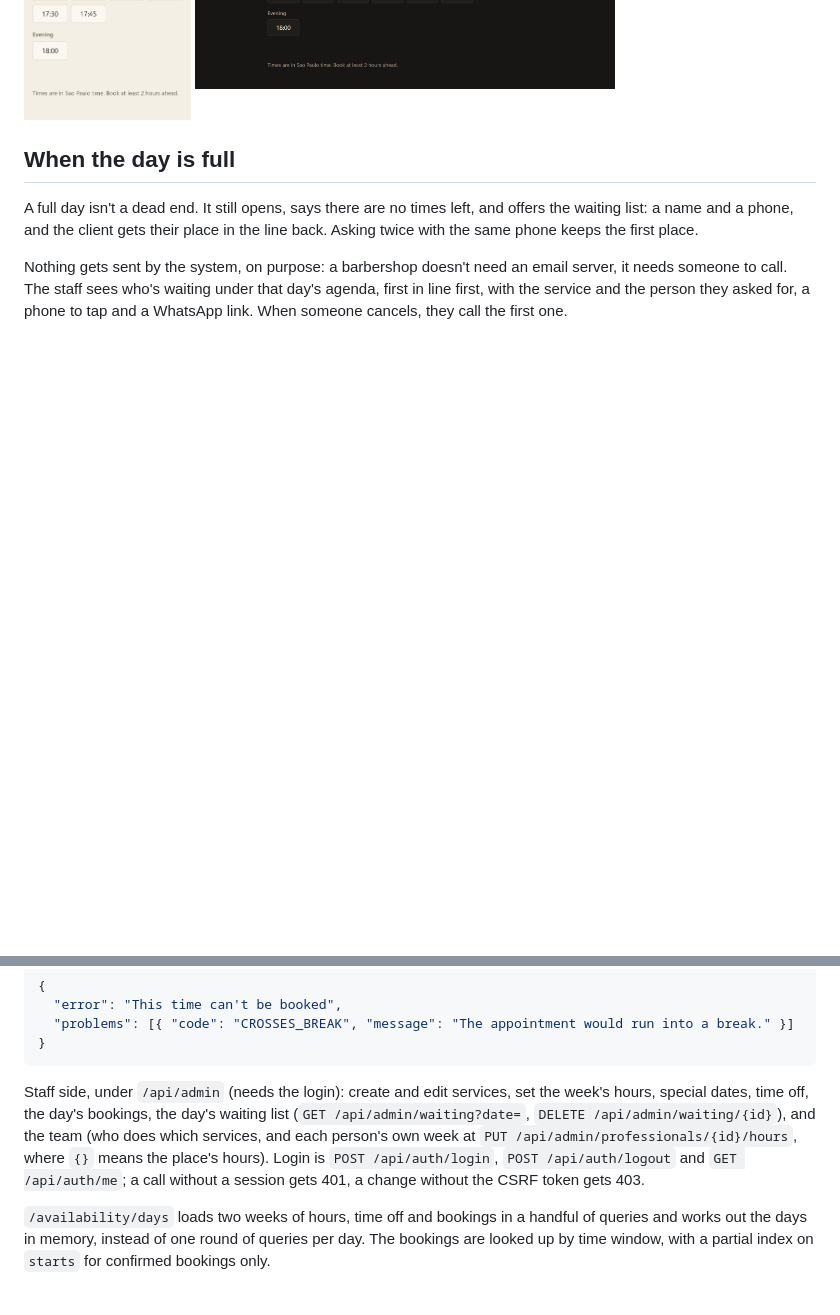
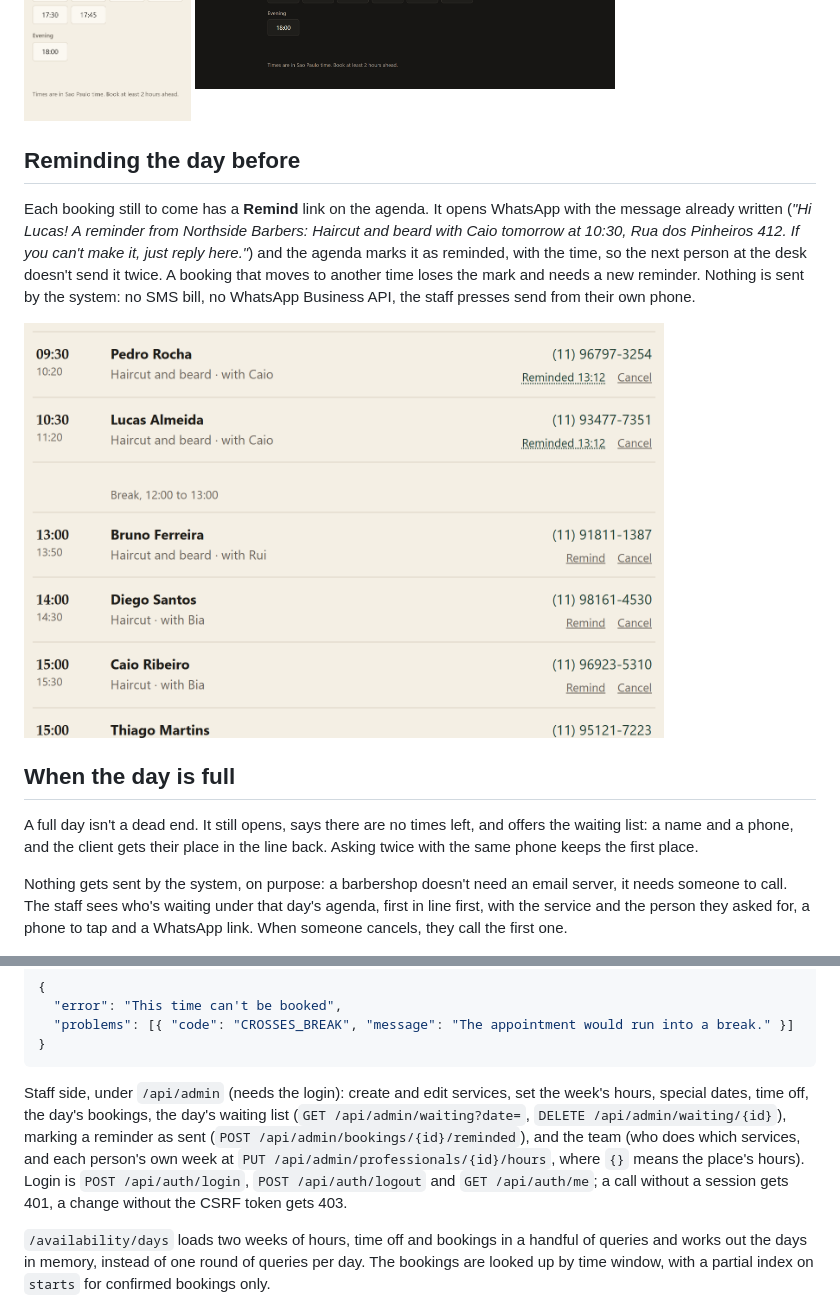
Before and after one commit to ViniciuscLemos/booking-system, a Markdown page: README.md, 2 parts joined by grey strips. Drawn GitHub-style; pictures changed too: docs/remind.png (added); blank space fills up the shorter version.

Commit message:
readme: reminding the day before, with a screenshot

````diff
--- a/README.md
+++ b/README.md
@@ -28,6 +28,12 @@ It's plain HTML, CSS and JS served by Spring (`src/main/resources/static`), no b
   <img src="docs/booking-mobile.png" alt="The booking page on a phone" width="260">
   <img src="docs/booking-dark.png" alt="The booking page in dark mode" width="420">
 </p>
+
+## Reminding the day before
+
+Each booking still to come has a **Remind** link on the agenda. It opens WhatsApp with the message already written (*"Hi Lucas! A reminder from Northside Barbers: Haircut and beard with Caio tomorrow at 10:30, Rua dos Pinheiros 412. If you can't make it, just reply here."*) and the agenda marks it as reminded, with the time, so the next person at the desk doesn't send it twice. A booking that moves to another time loses the mark and needs a new reminder. Nothing is sent by the system: no SMS bill, no WhatsApp Business API, the staff presses send from their own phone.
+
+<img src="docs/remind.png" alt="Tomorrow's agenda: the first two bookings show 'Reminded 13:12', the others a Remind link next to Cancel" width="640">
 
 ## When the day is full
 
@@ -174,7 +180,7 @@ A refused booking answers 409 with the reasons:
 }
 ```
 
-Staff side, under `/api/admin` (needs the login): create and edit services, set the week's hours, special dates, time off, the day's bookings, the day's waiting list (`GET /api/admin/waiting?date=`, `DELETE /api/admin/waiting/{id}`), and the team (who does which services, and each person's own week at `PUT /api/admin/professionals/{id}/hours`, where `{}` means the place's hours). Login is `POST /api/auth/login`, `POST /api/auth/logout` and `GET /api/auth/me`; a call without a session gets 401, a change without the CSRF token gets 403.
+Staff side, under `/api/admin` (needs the login): create and edit services, set the week's hours, special dates, time off, the day's bookings, the day's waiting list (`GET /api/admin/waiting?date=`, `DELETE /api/admin/waiting/{id}`), marking a reminder as sent (`POST /api/admin/bookings/{id}/reminded`), and the team (who does which services, and each person's own week at `PUT /api/admin/professionals/{id}/hours`, where `{}` means the place's hours). Login is `POST /api/auth/login`, `POST /api/auth/logout` and `GET /api/auth/me`; a call without a session gets 401, a change without the CSRF token gets 403.
 
 `/availability/days` loads two weeks of hours, time off and bookings in a handful of queries and works out the days in memory, instead of one round of queries per day. The bookings are looked up by time window, with a partial index on `starts` for confirmed bookings only.
 
````
